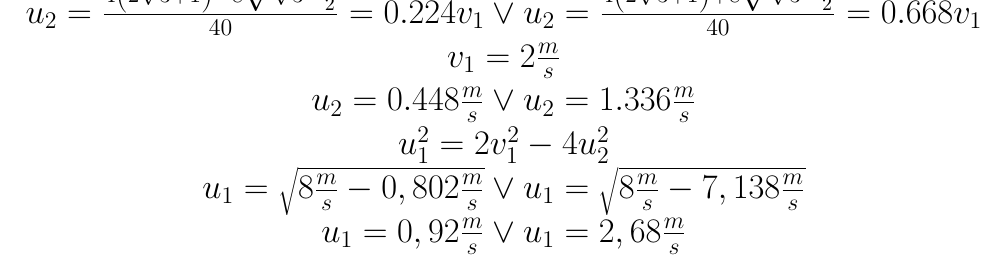
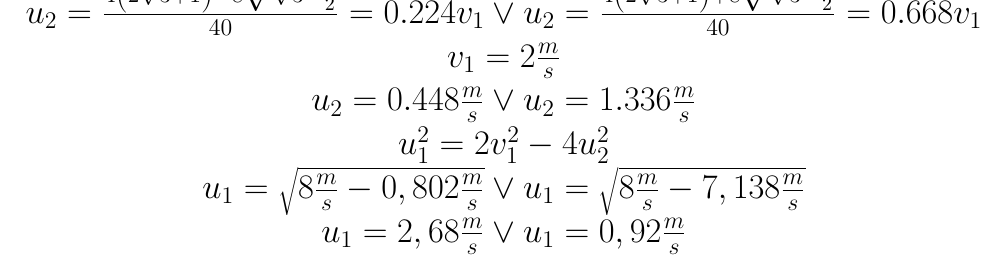
Before and after one commit to mnicho54/Fizyka, a LaTeX document (zadanie.tex): part of page 4 of 4, cut so that both start at the same text. Compiled offline with pdfLaTeX.

Commit message:
Zadanie fixed 2
Signed-off-by: Byczax <byczqq136@gmail.com>

```diff
--- a/zadanie.tex
+++ b/zadanie.tex
@@ -107,7 +107,5 @@
         $u_2 = 0.448\frac{m}{s} \lor u_2 = 1.336\frac{m}{s}$\\
         $u_1^2=2v_1^2-4u_2^2$\\
         $u_1=\sqrt{8\frac{m}{s}-0,802\frac{m}{s}} \lor u_1=\sqrt{8\frac{m}{s}-7,138\frac{m}{s}} $\\
-        $ u_1=0,92\frac{m}{s} \lor u_1=2,68\frac{m}{s} $\\
-
-
+        $u_1=2,68\frac{m}{s} \lor  u_1=0,92\frac{m}{s} $\\
 \end{document}
```
Also changed, not shown: zadanie.pdf.
